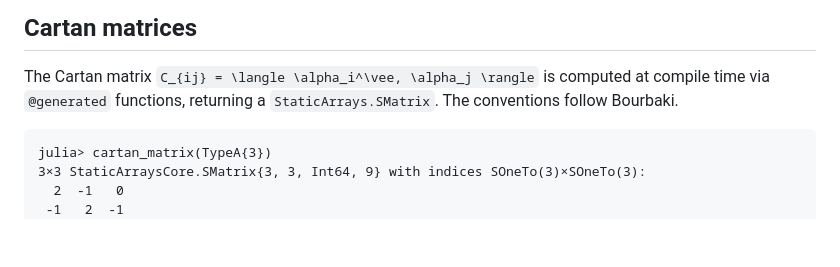
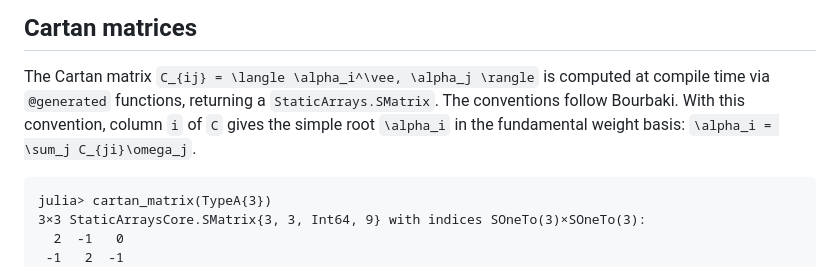
Before and after one commit to HomogeneousTools/Lie.jl, a Markdown page: docs/src/types.md, the part around the change. Drawn GitHub-style; blank space fills up the shorter version.

Commit message:
docs: state Cartan column convention

````diff
--- a/docs/src/types.md
+++ b/docs/src/types.md
@@ -133,7 +133,9 @@ ERROR: ArgumentError: TypeD{N} requires N ≥ 4, got N=3
 
 The Cartan matrix ``C_{ij} = \langle \alpha_i^\vee, \alpha_j \rangle``
 is computed at compile time via `@generated` functions, returning a
-`StaticArrays.SMatrix`. The conventions follow Bourbaki.
+`StaticArrays.SMatrix`. The conventions follow Bourbaki. With this convention,
+column ``i`` of ``C`` gives the simple root ``\alpha_i`` in the fundamental
+weight basis: ``\alpha_i = \sum_j C_{ji}\omega_j``.
 
 ```jldoctest types
 julia> cartan_matrix(TypeA{3})
````
Also changed, not shown: docs/src/weights.md (+1 -1 lines).
